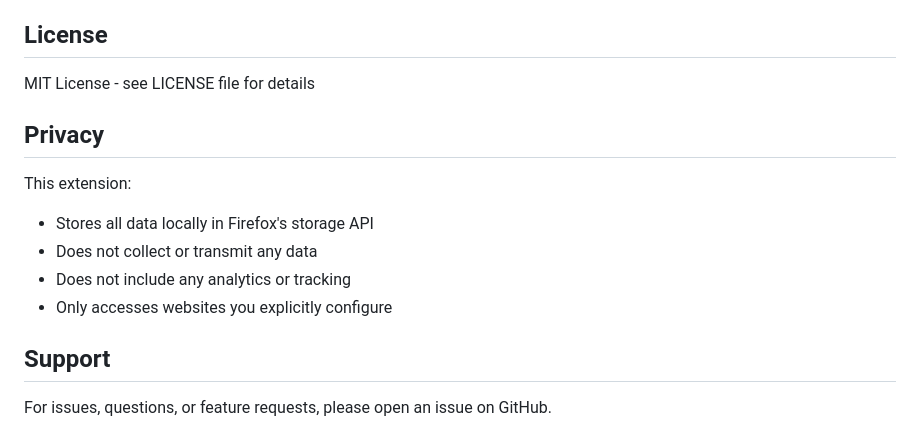
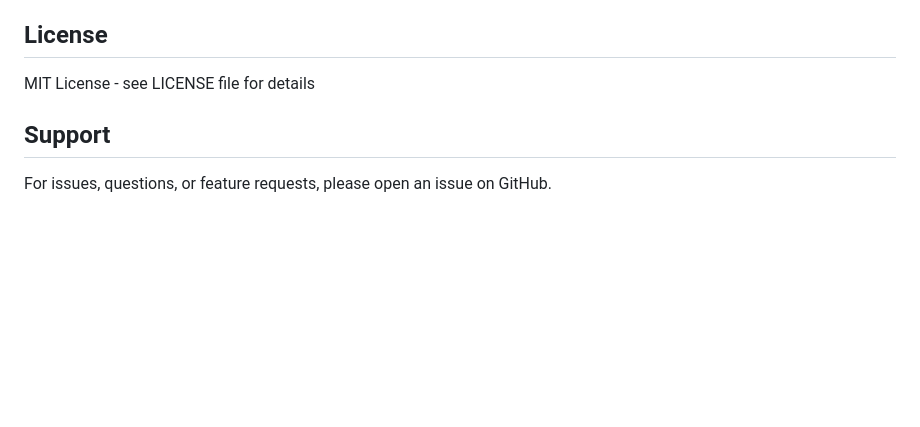
Before and after one commit to datagram1/linkstart, a Markdown page: README.md, the part around one of its changes. Drawn GitHub-style; blank space fills up the shorter version.

```diff
--- a/README.md
+++ b/README.md
@@ -246,14 +284,6 @@ Contributions are welcome! Please:
 
 MIT License - see LICENSE file for details
 
-## Privacy
-
-This extension:
-- Stores all data locally in Firefox's storage API
-- Does not collect or transmit any data
-- Does not include any analytics or tracking
-- Only accesses websites you explicitly configure
-
 ## Support
 
 For issues, questions, or feature requests, please open an issue on GitHub.
```
Also changed, not shown: other parts of README.md (+47 -9 lines).
